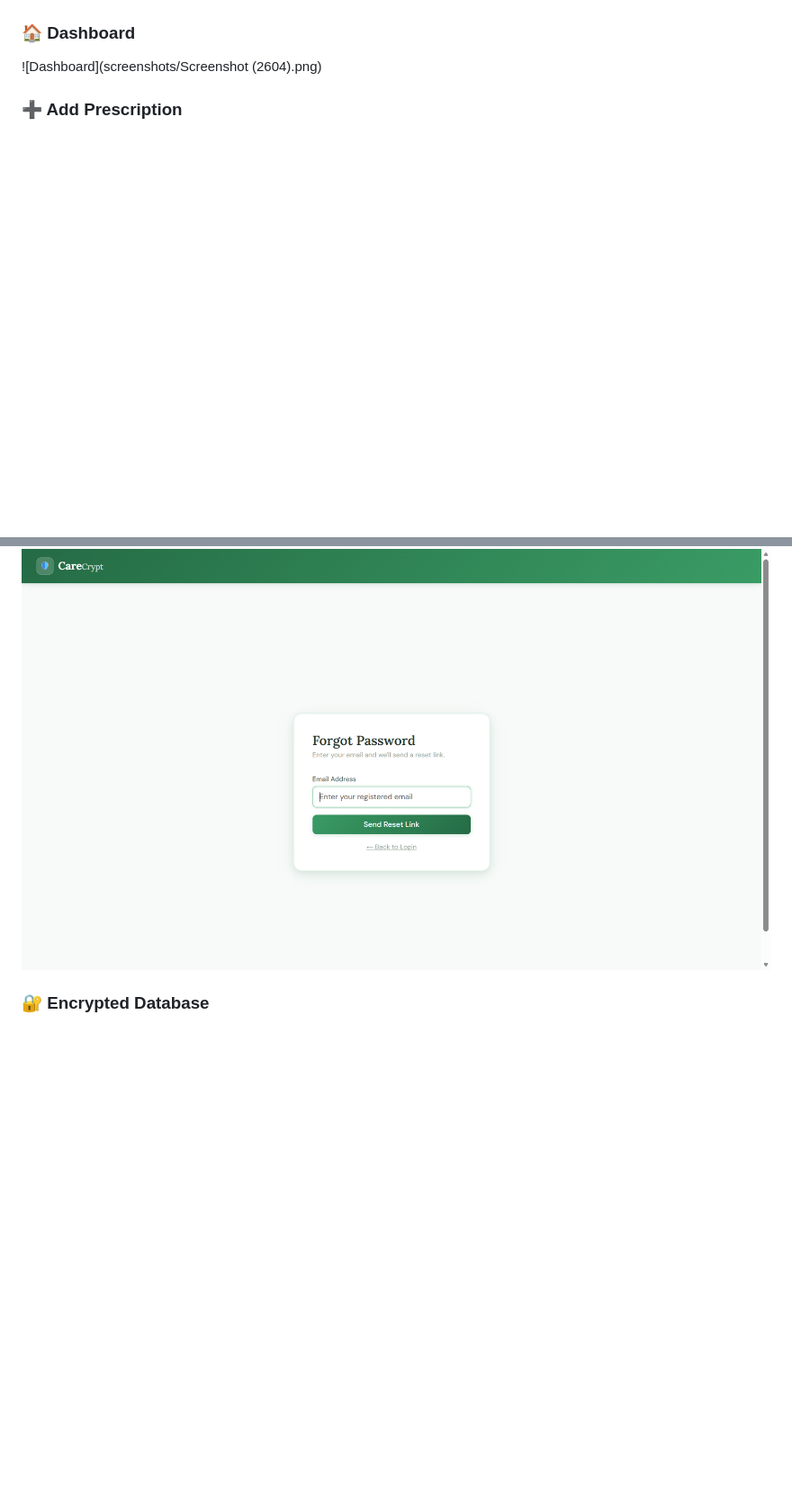
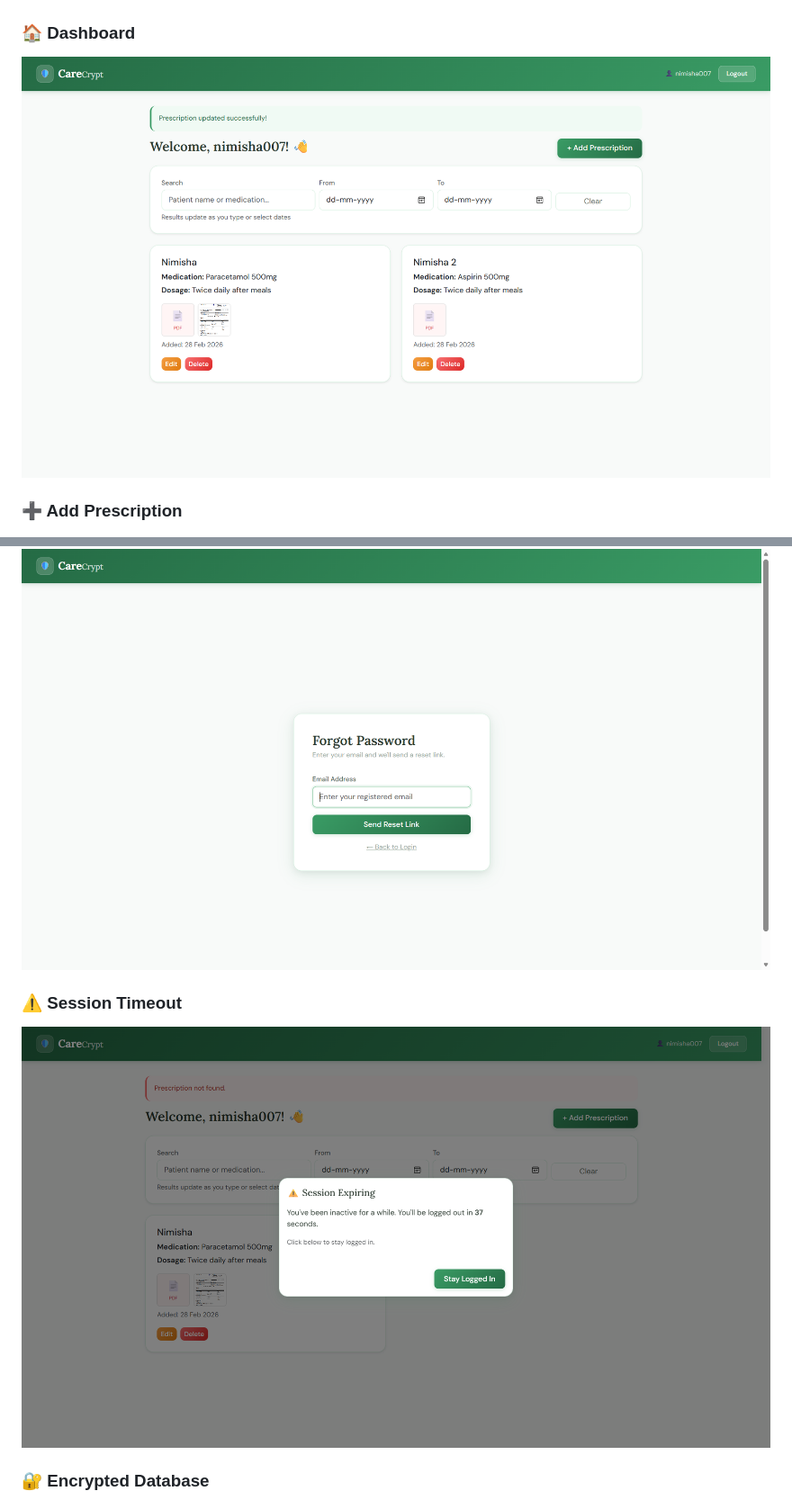
Before and after one commit to nimishaaaaaw/CareCrypt, a Markdown page: README.md, 2 parts joined by grey strips. Shown at 90% size. Rendered like a GitHub page; blank space fills up the shorter version.

```diff
--- a/README.md
+++ b/README.md
@@ -116,7 +116,7 @@ timestamp
 ![Register](screenshots/register.png)
 
 ### 🏠 Dashboard
-![Dashboard](screenshots/Screenshot (2604).png)
+![Dashboard](screenshots/dashboard.png)
 
 ### ➕ Add Prescription
 ![Add Prescription](screenshots/addpres.png)
@@ -129,6 +129,9 @@ timestamp
 
 ### 🔒 Forgot Password
 ![Forgot Password](screenshots/forgotpassword.png)
+
+### ⚠️ Session Timeout
+![Dashboard](screenshots/session.png)
 
 ### 🔐 Encrypted Database
 ![Encrypted DB](screenshots/encrypted.png)
```
